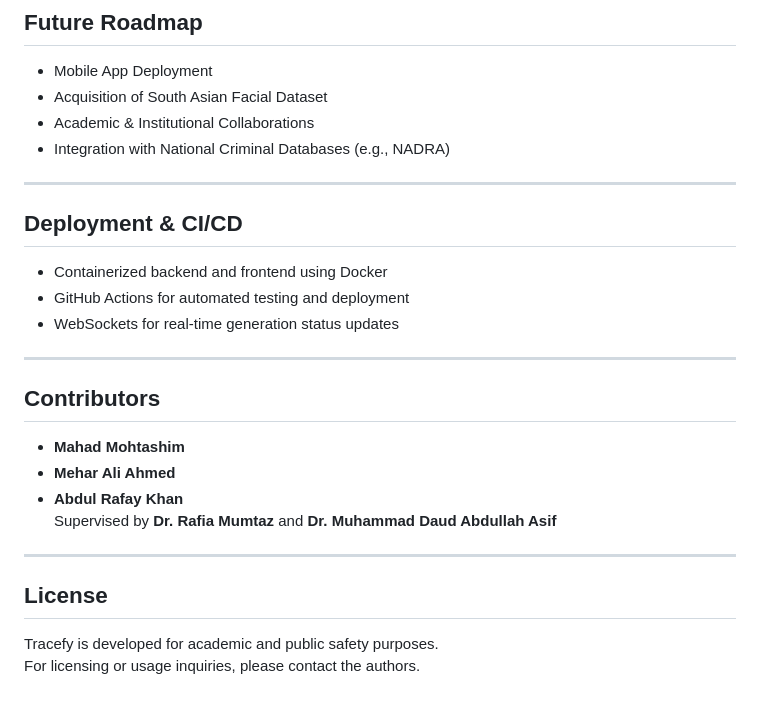
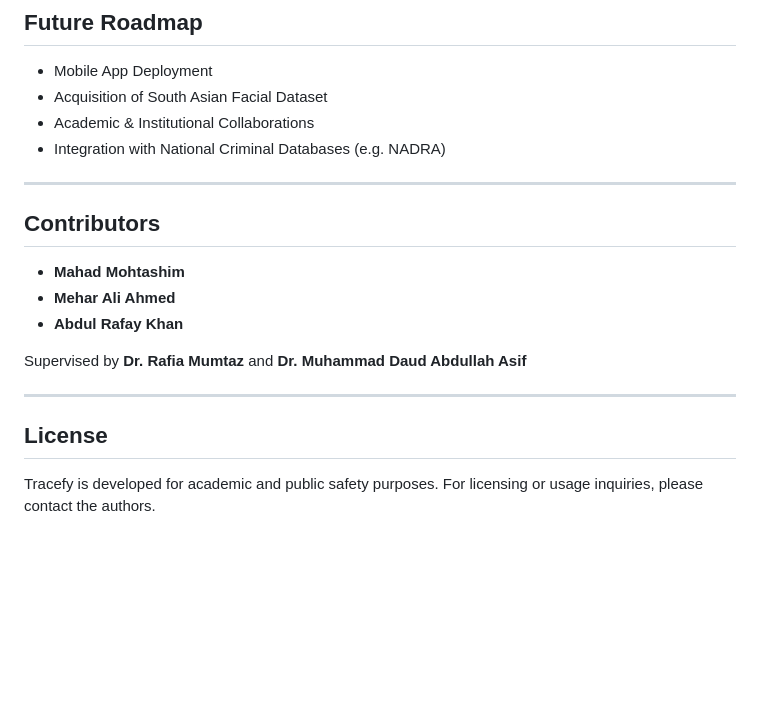
Before and after one commit to abdulrafaykhanOG/Tracefy, a Markdown page: README.md, the part around one of its changes. Drawn GitHub-style; blank space fills up the shorter version.

```diff
--- a/README.md
+++ b/README.md
@@ -116,15 +116,7 @@ Tracefy is a **B2G (Business-to-Government)** solution. Target sectors include:
 - Mobile App Deployment
 - Acquisition of South Asian Facial Dataset
 - Academic & Institutional Collaborations
-- Integration with National Criminal Databases (e.g., NADRA)
-
----
-
-## Deployment & CI/CD
-
-- Containerized backend and frontend using Docker
-- GitHub Actions for automated testing and deployment
-- WebSockets for real-time generation status updates
+- Integration with National Criminal Databases (e.g. NADRA)
 
 ---
 
@@ -133,11 +125,11 @@ Tracefy is a **B2G (Business-to-Government)** solution. Target sectors include:
 - **Mahad Mohtashim**
 - **Mehar Ali Ahmed**
 - **Abdul Rafay Khan**
+
 Supervised by **Dr. Rafia Mumtaz** and **Dr. Muhammad Daud Abdullah Asif**
 
 ---
 
 ## License
 
-Tracefy is developed for academic and public safety purposes.
-For licensing or usage inquiries, please contact the authors.
+Tracefy is developed for academic and public safety purposes.  For licensing or usage inquiries, please contact the authors.
```
Also changed, not shown: other parts of README.md (+2 -2 lines).
